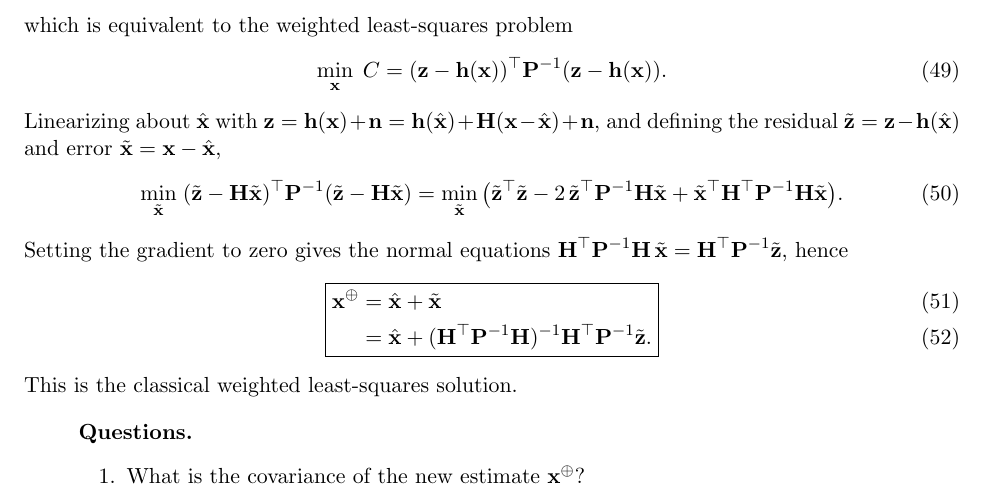
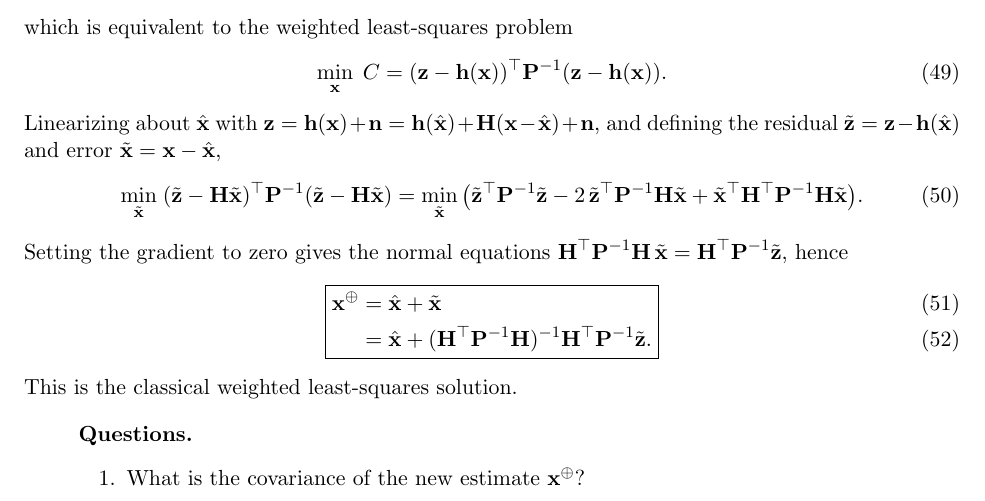
Before and after one commit to yangyulin/rise-tutorial, a LaTeX document (lectures/lecture_latex/rise_notes.tex, which reads lectures/lecture_latex/sections_main/01_lecture01.tex): part of page 8 of 56, cut so that both start at the same text. The pictures show the PDF file lectures/lecture_latex/rise_notes.pdf that the author committed with the source.

Commit message:
Lecture 1: fix Eq. (50) — missing P^{-1} in the first expansion term
The weighted least-squares expansion read z~' z~; it must be
z~' P^{-1} z~ to match the quadratic form being expanded.

Co-Authored-By: Claude Fable 5 <noreply@anthropic.com>

```diff
--- a/lectures/lecture_latex/sections_main/01_lecture01.tex
+++ b/lectures/lecture_latex/sections_main/01_lecture01.tex
@@ -206,7 +206,7 @@ which is equivalent to the weighted least-squares problem
 Linearizing about $\hat{\vect{x}}$ with $\vect{z} = \vect{h}(\vect{x}) + \vect{n} = \vect{h}(\hat{\vect{x}}) + \vect{H}(\vect{x}-\hat{\vect{x}}) + \vect{n}$, and defining the residual $\tilde{\vect{z}} = \vect{z} - \vect{h}(\hat{\vect{x}})$ and error $\tilde{\vect{x}} = \vect{x} - \hat{\vect{x}}$,
 \begin{align}
 \min_{\tilde{\vect{x}}}\; (\tilde{\vect{z}} - \vect{H}\tilde{\vect{x}})\trans \vect{P}^{-1}(\tilde{\vect{z}} - \vect{H}\tilde{\vect{x}})
-= \min_{\tilde{\vect{x}}}\big(\tilde{\vect{z}}\trans\tilde{\vect{z}} - 2\,\tilde{\vect{z}}\trans\vect{P}^{-1}\vect{H}\tilde{\vect{x}} + \tilde{\vect{x}}\trans \vect{H}\trans\vect{P}^{-1}\vect{H}\tilde{\vect{x}}\big).
+= \min_{\tilde{\vect{x}}}\big(\tilde{\vect{z}}\trans\vect{P}^{-1}\tilde{\vect{z}} - 2\,\tilde{\vect{z}}\trans\vect{P}^{-1}\vect{H}\tilde{\vect{x}} + \tilde{\vect{x}}\trans \vect{H}\trans\vect{P}^{-1}\vect{H}\tilde{\vect{x}}\big).
 \end{align}
 Setting the gradient to zero gives the normal equations $\vect{H}\trans\vect{P}^{-1}\vect{H}\,\tilde{\vect{x}} = \vect{H}\trans\vect{P}^{-1}\tilde{\vect{z}}$, hence
 \begin{empheq}[box=\fbox]{align}
```
Also changed, not shown: lectures/lecture_latex/rise_notes.pdf.
